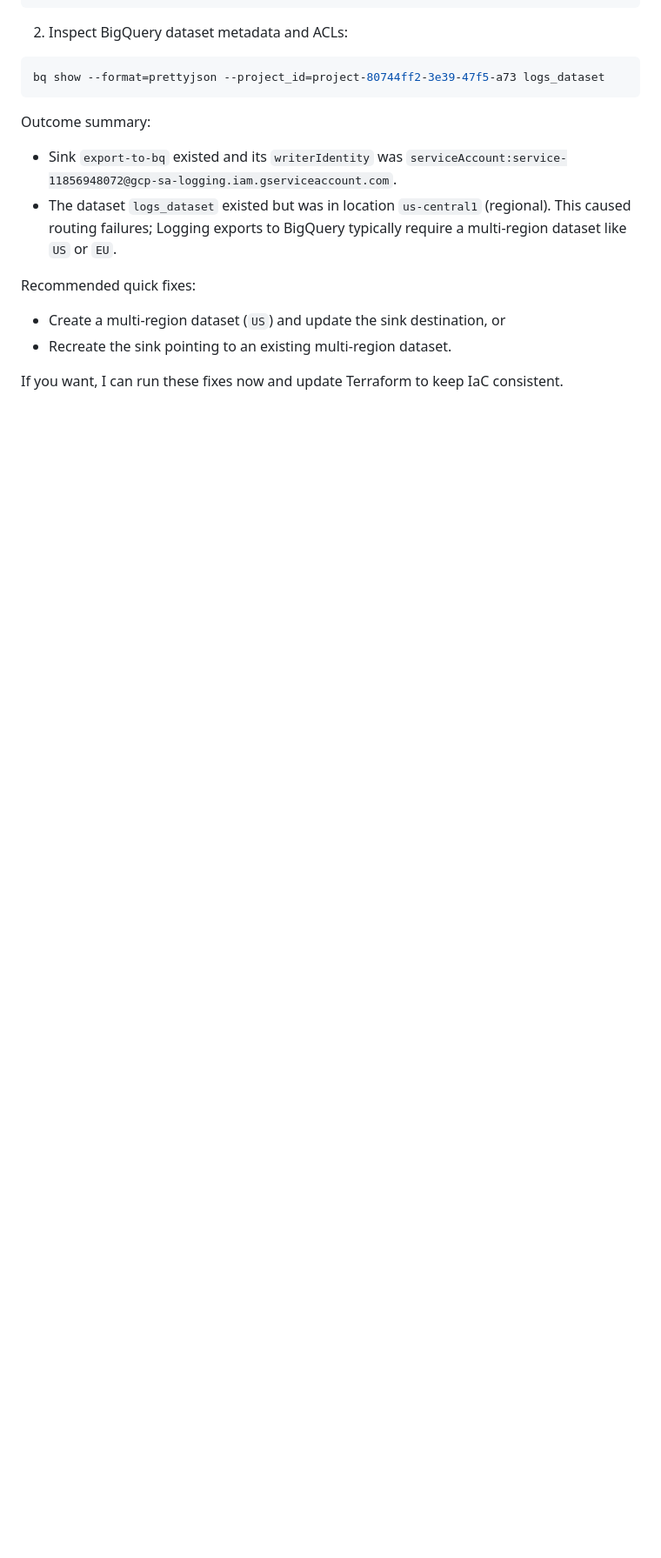
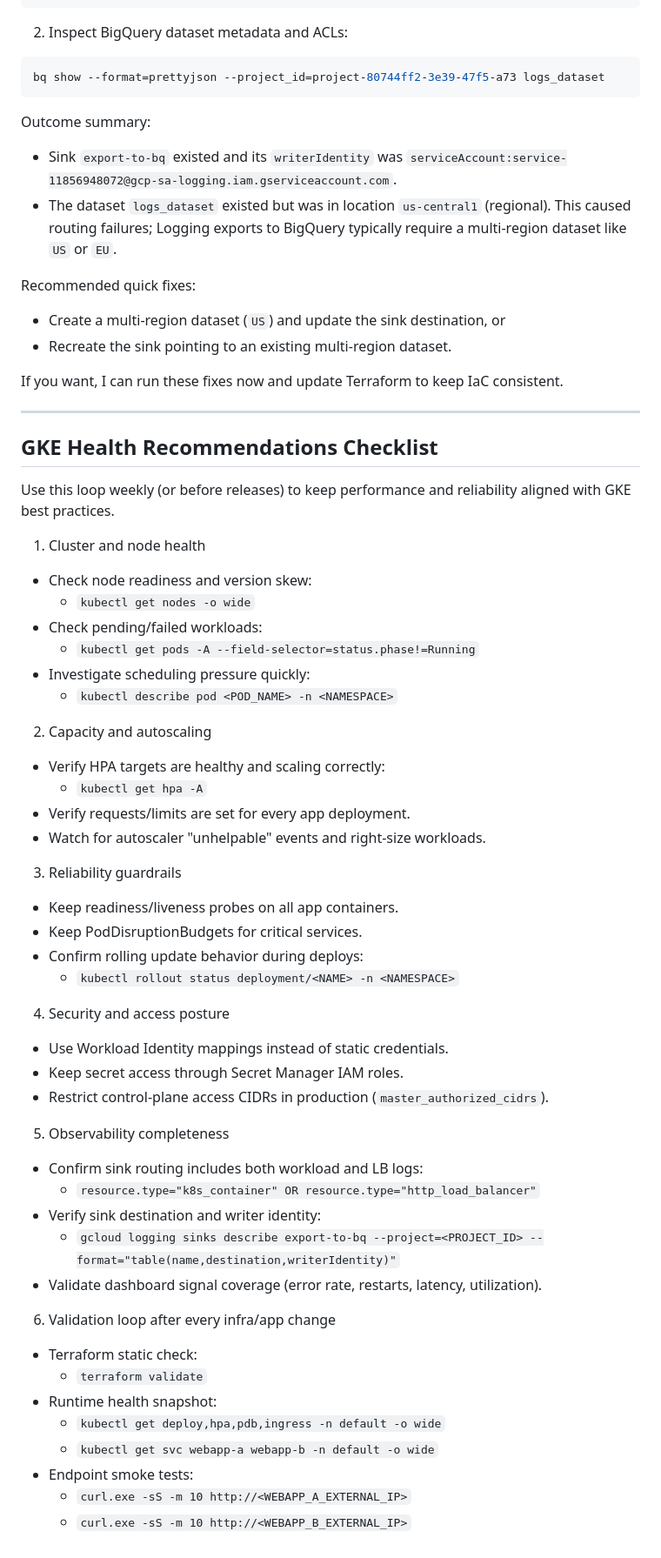
Before and after one commit to jchandrasekhar-commits/GCPIAM, a Markdown page: README.md, the part around the change. Shown at 87% size. Drawn GitHub-style; blank space fills up the shorter version.

Commit message:
Add GKE health recommendations checklist

```diff
--- a/README.md
+++ b/README.md
@@ -106,3 +106,51 @@ Recommended quick fixes:
 - Recreate the sink pointing to an existing multi-region dataset.
 
 If you want, I can run these fixes now and update Terraform to keep IaC consistent.
+
+---
+
+## GKE Health Recommendations Checklist
+
+Use this loop weekly (or before releases) to keep performance and reliability aligned with GKE best practices.
+
+1) Cluster and node health
+- Check node readiness and version skew:
+	- `kubectl get nodes -o wide`
+- Check pending/failed workloads:
+	- `kubectl get pods -A --field-selector=status.phase!=Running`
+- Investigate scheduling pressure quickly:
+	- `kubectl describe pod <POD_NAME> -n <NAMESPACE>`
+
+2) Capacity and autoscaling
+- Verify HPA targets are healthy and scaling correctly:
+	- `kubectl get hpa -A`
+- Verify requests/limits are set for every app deployment.
+- Watch for autoscaler "unhelpable" events and right-size workloads.
+
+3) Reliability guardrails
+- Keep readiness/liveness probes on all app containers.
+- Keep PodDisruptionBudgets for critical services.
+- Confirm rolling update behavior during deploys:
+	- `kubectl rollout status deployment/<NAME> -n <NAMESPACE>`
+
+4) Security and access posture
+- Use Workload Identity mappings instead of static credentials.
+- Keep secret access through Secret Manager IAM roles.
+- Restrict control-plane access CIDRs in production (`master_authorized_cidrs`).
+
+5) Observability completeness
+- Confirm sink routing includes both workload and LB logs:
+	- `resource.type="k8s_container" OR resource.type="http_load_balancer"`
+- Verify sink destination and writer identity:
+	- `gcloud logging sinks describe export-to-bq --project=<PROJECT_ID> --format="table(name,destination,writerIdentity)"`
+- Validate dashboard signal coverage (error rate, restarts, latency, utilization).
+
+6) Validation loop after every infra/app change
+- Terraform static check:
+	- `terraform validate`
+- Runtime health snapshot:
+	- `kubectl get deploy,hpa,pdb,ingress -n default -o wide`
+	- `kubectl get svc webapp-a webapp-b -n default -o wide`
+- Endpoint smoke tests:
+	- `curl.exe -sS -m 10 http://<WEBAPP_A_EXTERNAL_IP>`
+	- `curl.exe -sS -m 10 http://<WEBAPP_B_EXTERNAL_IP>`
```
